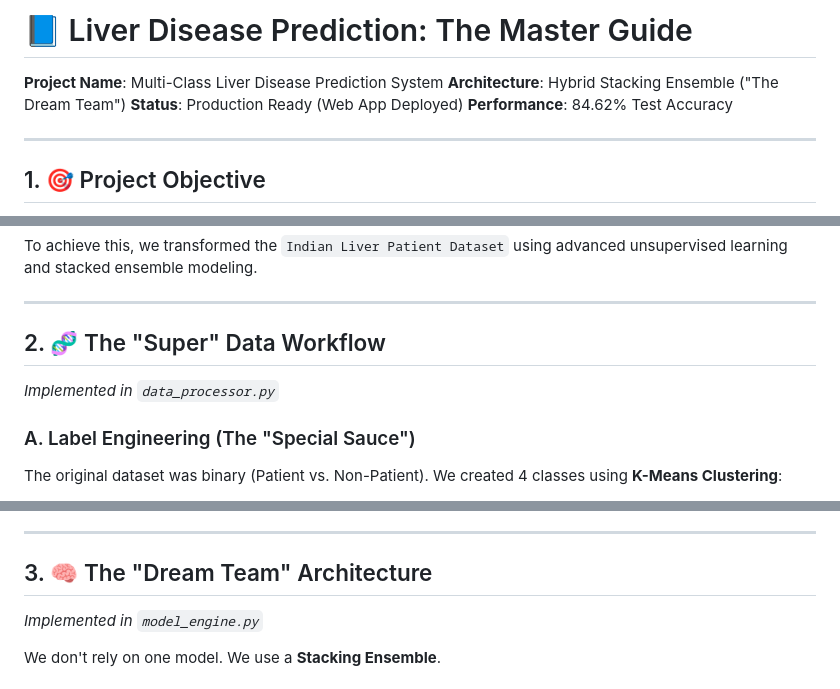
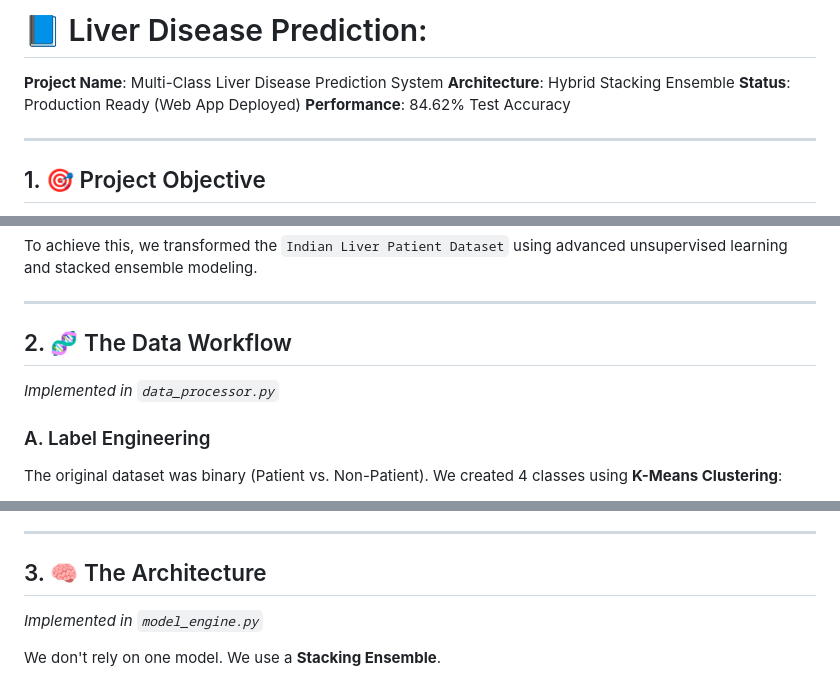
Before and after one commit to vishwajeetpawar123/LIVER-DISEASE-DETECTION, a Markdown page: README.md, 3 parts joined by grey strips. Drawn GitHub-style.

```diff
--- a/README.md
+++ b/README.md
@@ -1,7 +1,7 @@
-# 📘 Liver Disease Prediction: The Master Guide
+# 📘 Liver Disease Prediction:
 
 **Project Name**: Multi-Class Liver Disease Prediction System
-**Architecture**: Hybrid Stacking Ensemble ("The Dream Team")
+**Architecture**: Hybrid Stacking Ensemble
 **Status**: Production Ready (Web App Deployed)
 **Performance**: 84.62% Test Accuracy
 
@@ -18,10 +18,10 @@ To achieve this, we transformed the `Indian Liver Patient Dataset` using advance
 
 ---
 
-## 2. 🧬 The "Super" Data Workflow
+## 2. 🧬 The Data Workflow
 *Implemented in `data_processor.py`*
 
-### A. Label Engineering (The "Special Sauce")
+### A. Label Engineering
 The original dataset was binary (Patient vs. Non-Patient). We created 4 classes using **K-Means Clustering**:
 -   **Logic**: We took sick patients and clustered them based on severity markers (Bilirubin, Enzymes, Albumin).
 -   **Result**:
@@ -50,7 +50,7 @@ We added medical ratios that doctors use:
 
 ---
 
-## 3. 🧠 The "Dream Team" Architecture
+## 3. 🧠 The Architecture
 *Implemented in `model_engine.py`*
 
 We don't rely on one model. We use a **Stacking Ensemble**.
```
Also changed, not shown: other parts of README.md (+1 -1 lines).
